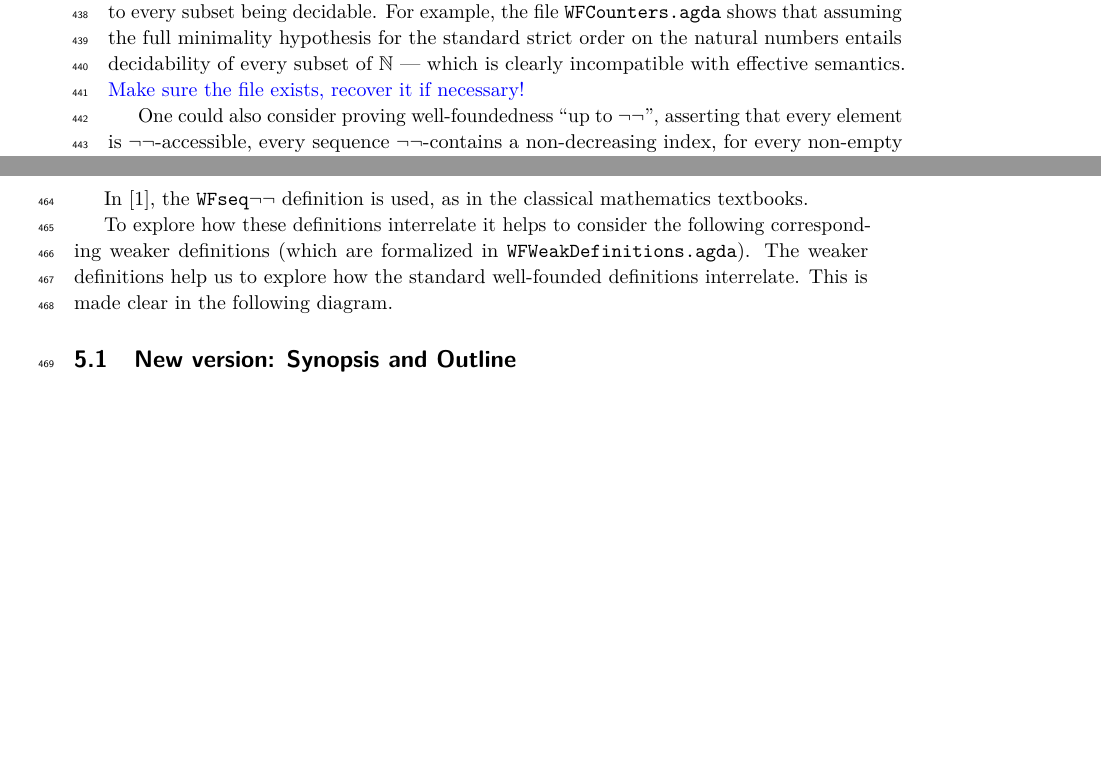
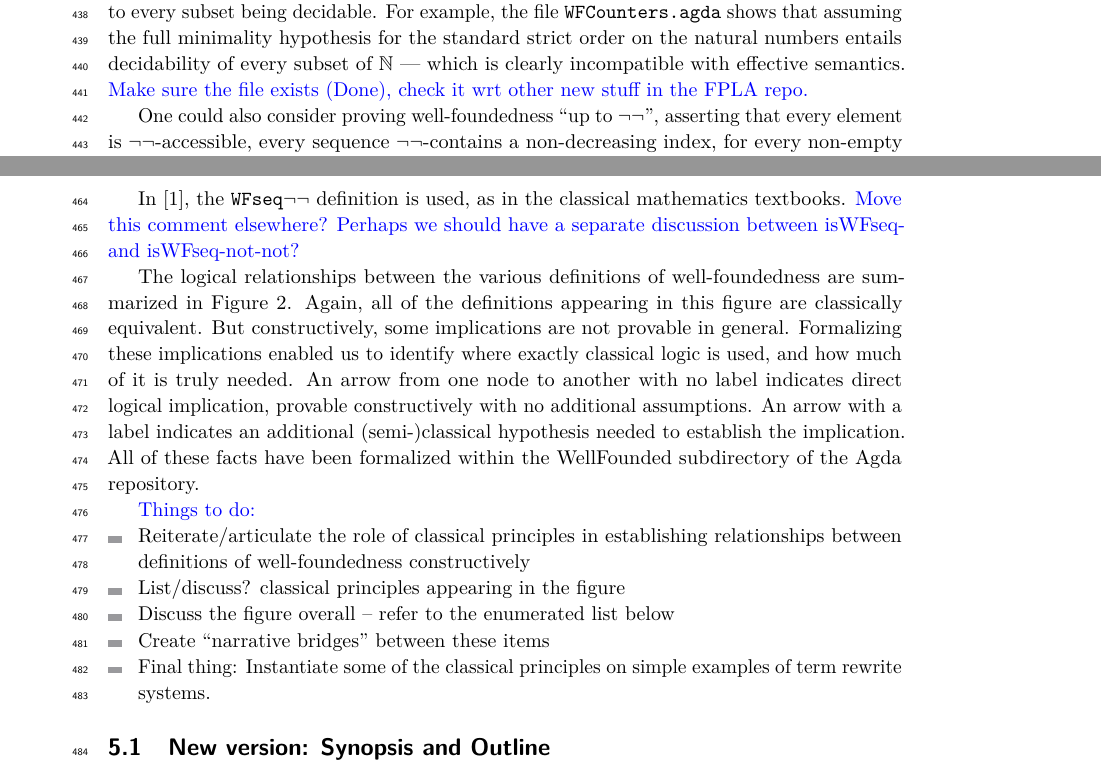
Before and after one commit to DrPolonsky/LAM, a LaTeX paper (Relations/Paper/Main.tex, which reads Relations/Paper/Well-foundedness.tex): two parts of pages 12 and 15 of 18 before the commit and two parts of pages 12 and 14 of 17 after it, joined at a grey line, cut so that both start at the same text, the shorter picture padded with empty space. Compiled offline with pdfLaTeX.

Commit message:
Well-foundedness update

```diff
--- a/Relations/Paper/Well-foundedness.tex
+++ b/Relations/Paper/Well-foundedness.tex
@@ -98,7 +98,7 @@ is generally equivalent to every subset being decidable.
 For example, the file \texttt{WFCounters.agda} shows that assuming the full minimality hypothesis
 for the standard strict order on the natural numbers entails decidability
 of every subset of $\nat$ --- which is clearly incompatible with effective semantics.
-\apcomment{Make sure the file exists, recover it if necessary!}
+\apcomment{Make sure the file exists (Done), check it wrt other new stuff in the FPLA repo.}
 
 One could also consider proving well-foundedness ``up to $\lnot\lnot$'',
 asserting that every element is $\lnot\lnot$-accessible,
@@ -234,11 +231,40 @@ These are formalized in the definition below, and in the corresponding file
 \clearpage
 
 In \cite{Terese}, the $\WFseqm$ definition is used, as in the classical mathematics textbooks.
+\apcomment{Move this comment elsewhere? Perhaps we should have a separate discussion between isWFseq- and isWFseq-not-not?}
+
+The logical relationships between the various definitions of well-foundedness are summarized in
+Figure \ref{fig:WF}.
+Again, all of the definitions appearing in this figure are classically equivalent.
+But constructively, some implications are not provable in general.
+Formalizing these implications enabled us to identify where exactly classical logic
+is used, and how much of it is truly needed.
+An arrow from one node to another with no label indicates direct logical implication,
+provable constructively with no additional assumptions. An arrow with a label indicates an additional
+(semi-)classical hypothesis needed to establish the implication. All of these facts have been
+formalized within the WellFounded subdirectory of the Agda repository.
+
+\apcomment{Things to do:}
+\begin{itemize}
+  \item Reiterate/articulate the role of classical principles in establishing relationships between definitions of
+    well-foundedness constructively
+  \item List/discuss? classical principles appearing in the figure
+  \item Discuss the figure overall -- refer to the enumerated list below
+  \item Create ``narrative bridges'' between these items
+  \item Final thing: Instantiate some of the classical principles on simple examples of term rewrite systems.
+\end{itemize}
 
 
-To explore how these definitions interrelate it helps to consider the following corresponding weaker definitions (which are formalized in \texttt{WFWeakDefinitions.agda}).
-The weaker definitions help us to explore how the standard well-founded definitions interrelate. This is made clear in the following diagram.
-
+% As the figure illustrates, the concept of well-foundness is very rich from the vantage point of constructive logic.
+% Our analysis resulted in the following principles,
+%
+% The additional classical hypotheses needed to recover some of the implications on the diagram
+%
+% The principles appearing in the labels of Figure \ref{fig:WF} are valid for many rewriting systems,
+% and are classically true.
+%
+% The weaker definitions help us to explore how the standard well-founded definitions interrelate. This is made clear in the following diagram.
+%
 \subsection{New version: Synopsis and Outline}
 This cuts down some, but not all, of the complexity.
 For example, the two minimality principles
```
Also changed, not shown: Relations/Paper/Well-foundedness.tex (9 more changed lines).
